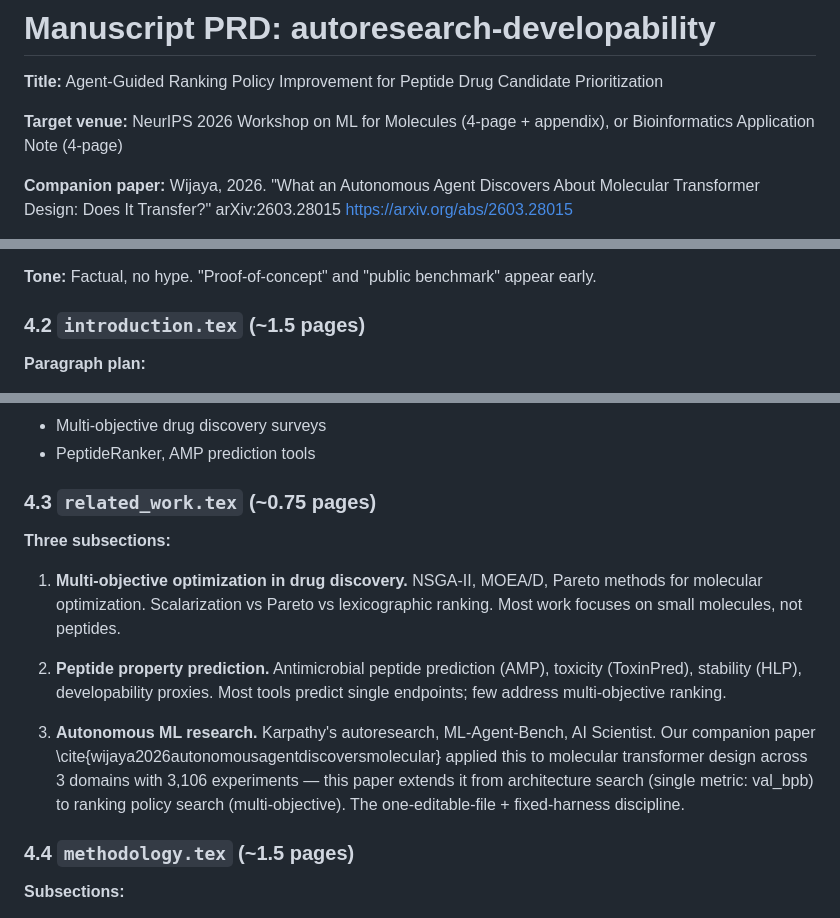
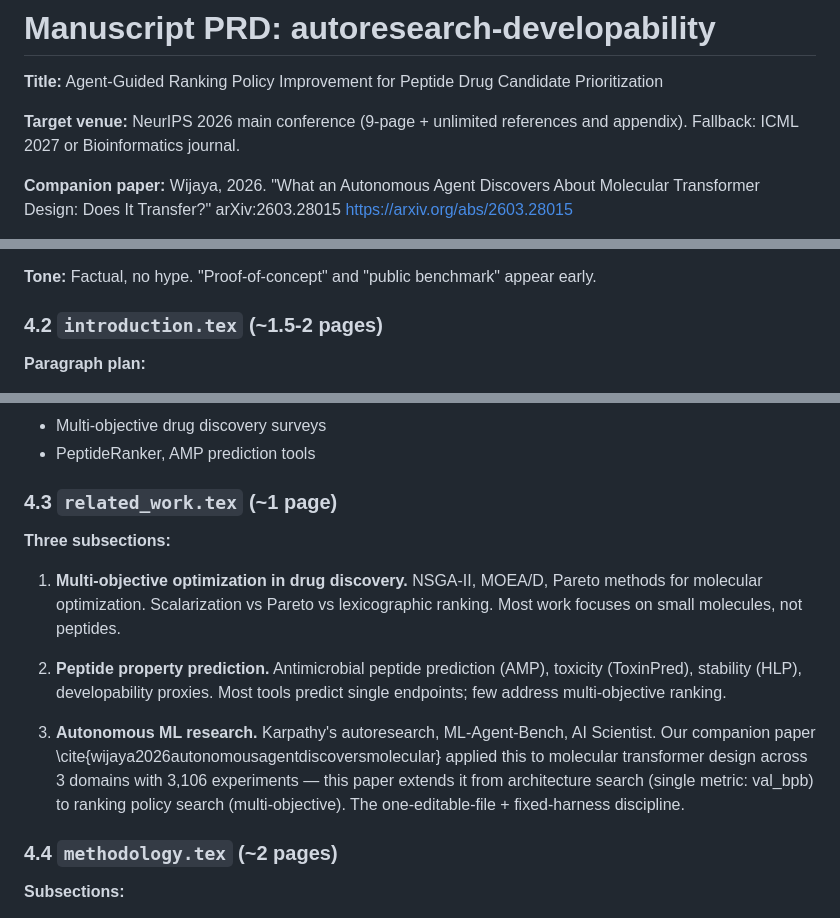
Before and after one commit to ewijaya/autoresearch-developability, a Markdown page: docs/manuscript_PRD.md, 3 parts joined by grey strips. Rendered like a GitHub page.

Commit message:
docs: target NeurIPS main conference (9 pages), expand section page budgets

```diff
--- a/docs/manuscript_PRD.md
+++ b/docs/manuscript_PRD.md
@@ -3,8 +3,8 @@
 **Title:** Agent-Guided Ranking Policy Improvement for Peptide Drug
 Candidate Prioritization
 
-**Target venue:** NeurIPS 2026 Workshop on ML for Molecules (4-page + appendix),
-or Bioinformatics Application Note (4-page)
+**Target venue:** NeurIPS 2026 main conference (9-page + unlimited references
+and appendix). Fallback: ICML 2027 or Bioinformatics journal.
 
 **Companion paper:** Wijaya, 2026. "What an Autonomous Agent Discovers About
 Molecular Transformer Design: Does It Transfer?" arXiv:2603.28015
@@ -139,7 +139,7 @@ manuscript/
 
 **Tone:** Factual, no hype. "Proof-of-concept" and "public benchmark" appear early.
 
-### 4.2 `introduction.tex` (~1.5 pages)
+### 4.2 `introduction.tex` (~1.5-2 pages)
 
 **Paragraph plan:**
 
@@ -182,7 +182,7 @@ manuscript/
 - Multi-objective drug discovery surveys
 - PeptideRanker, AMP prediction tools
 
-### 4.3 `related_work.tex` (~0.75 pages)
+### 4.3 `related_work.tex` (~1 page)
 
 **Three subsections:**
 
@@ -204,7 +204,7 @@ manuscript/
    (single metric: val\_bpb) to ranking policy search (multi-objective).
    The one-editable-file + fixed-harness discipline.
 
-### 4.4 `methodology.tex` (~1.5 pages)
+### 4.4 `methodology.tex` (~2 pages)
 
 **Subsections:**
 
```
Also changed, not shown: other parts of docs/manuscript_PRD.md (+4 -4 lines).
